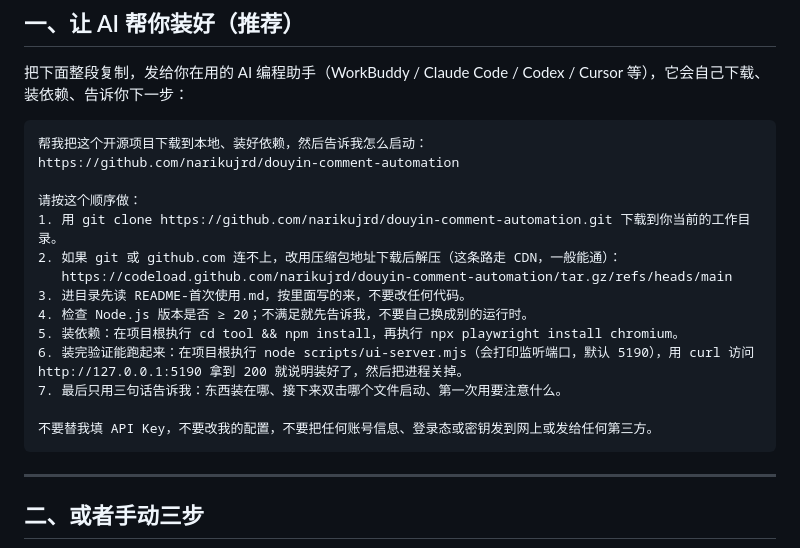
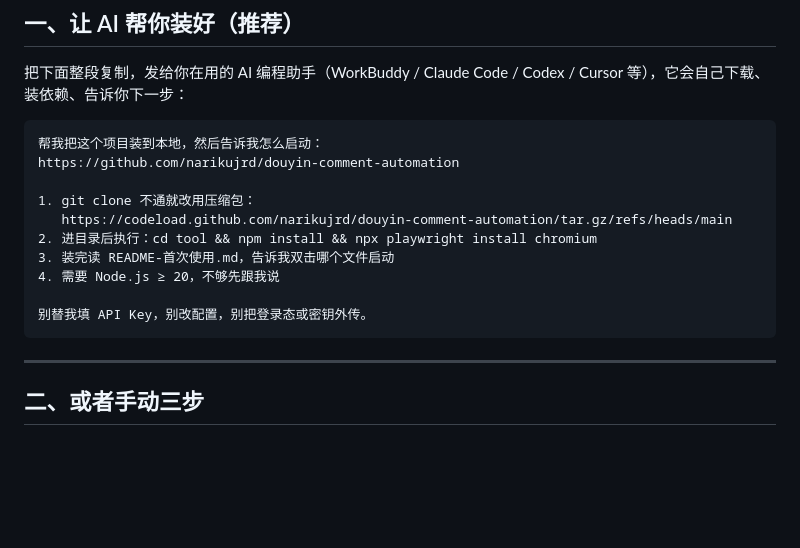
Before and after one commit to narikujrd/douyin-comment-automation, a Markdown page: README.md, the part around the change. Drawn GitHub-style; blank space fills up the shorter version.

Commit message:
docs: simplify the install prompt

````diff
--- a/README.md
+++ b/README.md
@@ -25,20 +25,16 @@
 把下面整段复制，发给你在用的 AI 编程助手（WorkBuddy / Claude Code / Codex / Cursor 等），它会自己下载、装依赖、告诉你下一步：
 
 ```text
-帮我把这个开源项目下载到本地、装好依赖，然后告诉我怎么启动：
+帮我把这个项目装到本地，然后告诉我怎么启动：
 https://github.com/narikujrd/douyin-comment-automation
 
-请按这个顺序做：
-1. 用 git clone https://github.com/narikujrd/douyin-comment-automation.git 下载到你当前的工作目录。
-2. 如果 git 或 github.com 连不上，改用压缩包地址下载后解压（这条路走 CDN，一般能通）：
+1. git clone 不通就改用压缩包：
    https://codeload.github.com/narikujrd/douyin-comment-automation/tar.gz/refs/heads/main
-3. 进目录先读 README-首次使用.md，按里面写的来，不要改任何代码。
-4. 检查 Node.js 版本是否 ≥ 20；不满足就先告诉我，不要自己换成别的运行时。
-5. 装依赖：在项目根执行 cd tool && npm install，再执行 npx playwright install chromium。
-6. 装完验证能跑起来：在项目根执行 node scripts/ui-server.mjs（会打印监听端口，默认 5190），用 curl 访问 http://127.0.0.1:5190 拿到 200 就说明装好了，然后把进程关掉。
-7. 最后只用三句话告诉我：东西装在哪、接下来双击哪个文件启动、第一次用要注意什么。
+2. 进目录后执行：cd tool && npm install && npx playwright install chromium
+3. 装完读 README-首次使用.md，告诉我双击哪个文件启动
+4. 需要 Node.js ≥ 20，不够先跟我说
 
-不要替我填 API Key，不要改我的配置，不要把任何账号信息、登录态或密钥发到网上或发给任何第三方。
+别替我填 API Key，别改配置，别把登录态或密钥外传。
 ```
 
 ---
````
